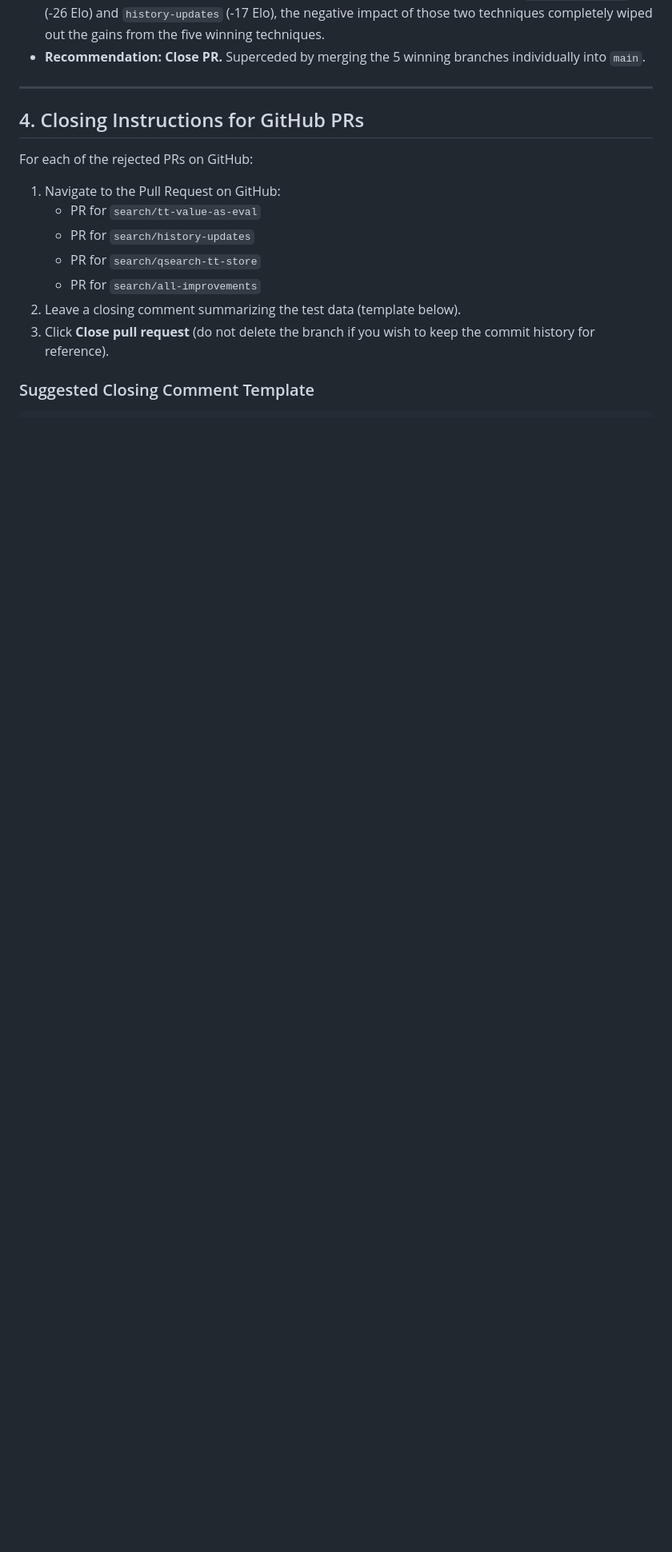
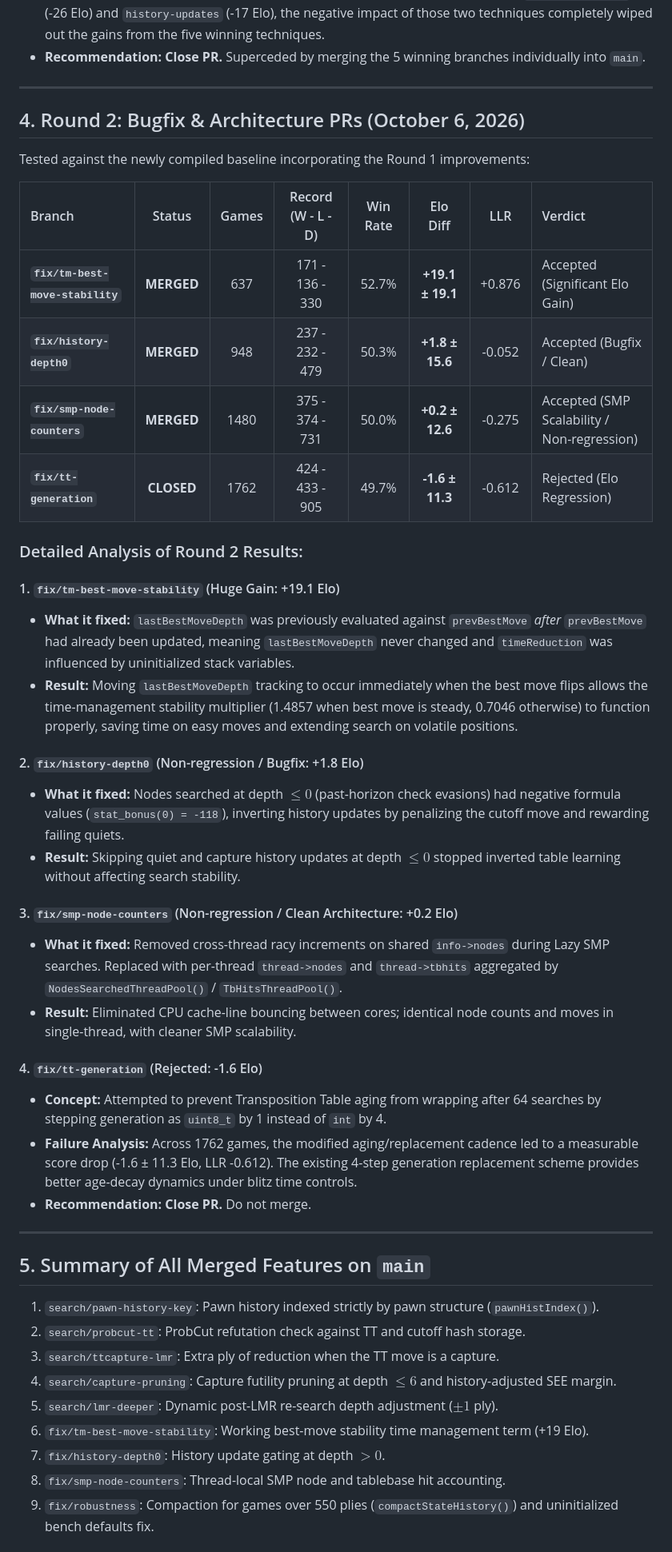
Before and after one commit to Gabrielkaos/ChessEngineGoobC, a Markdown page: documentations/search_pr_evaluations_oct2026.md, the part around one of its changes. Shown at 80% size. Rendered like a GitHub page; blank space fills up the shorter version.

```diff
--- a/documentations/search_pr_evaluations_oct2026.md
+++ b/documentations/search_pr_evaluations_oct2026.md
@@ -76,16 +76,47 @@ Each branch was tested independently in strict isolation against `GOOB-base` usi
 
 ---
 
-## 4. Closing Instructions for GitHub PRs
+## 4. Round 2: Bugfix & Architecture PRs (October 6, 2026)
 
-For each of the rejected PRs on GitHub:
+Tested against the newly compiled baseline incorporating the Round 1 improvements:
 
-1. Navigate to the Pull Request on GitHub:
-   - PR for `search/tt-value-as-eval`
-   - PR for `search/history-updates`
-   - PR for `search/qsearch-tt-store`
-   - PR for `search/all-improvements`
-2. Leave a closing comment summarizing the test data (template below).
-3. Click **Close pull request** (do not delete the branch if you wish to keep the commit history for reference).
+| Branch | Status | Games | Record (W - L - D) | Win Rate | Elo Diff | LLR | Verdict |
+| :--- | :---: | :---: | :---: | :---: | :---: | :---: | :--- |
+| **`fix/tm-best-move-stability`** | **MERGED** | 637 | 171 - 136 - 330 | 52.7% | **+19.1 ± 19.1** | +0.876 | Accepted (Significant Elo Gain) |
+| **`fix/history-depth0`** | **MERGED** | 948 | 237 - 232 - 479 | 50.3% | **+1.8 ± 15.6** | -0.052 | Accepted (Bugfix / Clean) |
+| **`fix/smp-node-counters`** | **MERGED** | 1480 | 375 - 374 - 731 | 50.0% | **+0.2 ± 12.6** | -0.275 | Accepted (SMP Scalability / Non-regression) |
+| **`fix/tt-generation`** | **CLOSED** | 1762 | 424 - 433 - 905 | 49.7% | **-1.6 ± 11.3** | -0.612 | Rejected (Elo Regression) |
 
-### Suggested Closing Comment Template
+### Detailed Analysis of Round 2 Results:
+
+#### 1. `fix/tm-best-move-stability` (Huge Gain: +19.1 Elo)
+* **What it fixed:** `lastBestMoveDepth` was previously evaluated against `prevBestMove` *after* `prevBestMove` had already been updated, meaning `lastBestMoveDepth` never changed and `timeReduction` was influenced by uninitialized stack variables.
+* **Result:** Moving `lastBestMoveDepth` tracking to occur immediately when the best move flips allows the time-management stability multiplier (1.4857 when best move is steady, 0.7046 otherwise) to function properly, saving time on easy moves and extending search on volatile positions.
+
+#### 2. `fix/history-depth0` (Non-regression / Bugfix: +1.8 Elo)
+* **What it fixed:** Nodes searched at depth $\le 0$ (past-horizon check evasions) had negative formula values (`stat_bonus(0) = -118`), inverting history updates by penalizing the cutoff move and rewarding failing quiets.
+* **Result:** Skipping quiet and capture history updates at depth $\le 0$ stopped inverted table learning without affecting search stability.
+
+#### 3. `fix/smp-node-counters` (Non-regression / Clean Architecture: +0.2 Elo)
+* **What it fixed:** Removed cross-thread racy increments on shared `info->nodes` during Lazy SMP searches. Replaced with per-thread `thread->nodes` and `thread->tbhits` aggregated by `NodesSearchedThreadPool()` / `TbHitsThreadPool()`.
+* **Result:** Eliminated CPU cache-line bouncing between cores; identical node counts and moves in single-thread, with cleaner SMP scalability.
+
+#### 4. `fix/tt-generation` (Rejected: -1.6 Elo)
+* **Concept:** Attempted to prevent Transposition Table aging from wrapping after 64 searches by stepping generation as `uint8_t` by 1 instead of `int` by 4.
+* **Failure Analysis:** Across 1762 games, the modified aging/replacement cadence led to a measurable score drop (-1.6 ± 11.3 Elo, LLR -0.612). The existing 4-step generation replacement scheme provides better age-decay dynamics under blitz time controls.
+* **Recommendation:** **Close PR.** Do not merge.
+
+---
+
+## 5. Summary of All Merged Features on `main`
+
+1. `search/pawn-history-key`: Pawn history indexed strictly by pawn structure (`pawnHistIndex()`).
+2. `search/probcut-tt`: ProbCut refutation check against TT and cutoff hash storage.
+3. `search/ttcapture-lmr`: Extra ply of reduction when the TT move is a capture.
+4. `search/capture-pruning`: Capture futility pruning at depth $\le 6$ and history-adjusted SEE margin.
+5. `search/lmr-deeper`: Dynamic post-LMR re-search depth adjustment ($\pm 1$ ply).
+6. `fix/tm-best-move-stability`: Working best-move stability time management term (+19 Elo).
+7. `fix/history-depth0`: History update gating at depth $> 0$.
+8. `fix/smp-node-counters`: Thread-local SMP node and tablebase hit accounting.
+9. `fix/robustness`: Compaction for games over 550 plies (`compactStateHistory()`) and uninitialized bench defaults fix.
+
```
Also changed, not shown: other parts of documentations/search_pr_evaluations_oct2026.md (+13 -1 lines), src/README.md (+3 -3 lines).
